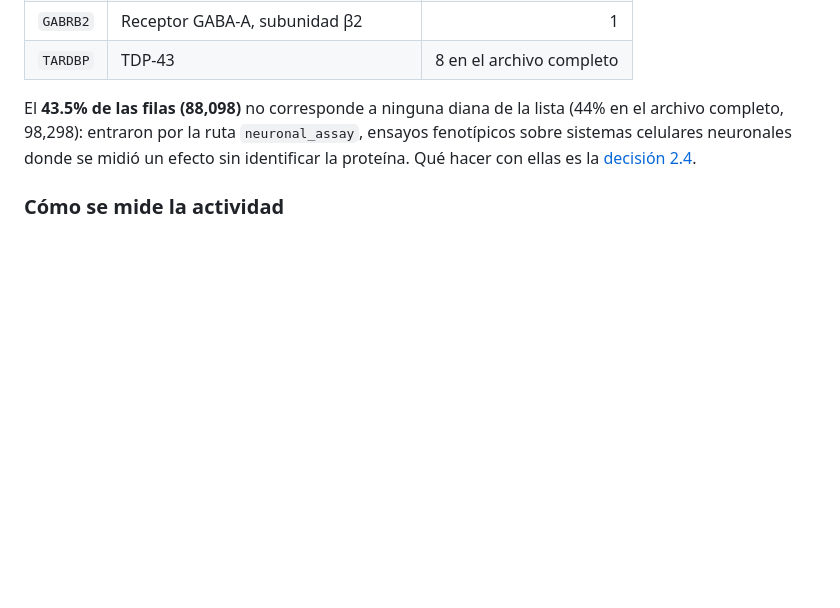
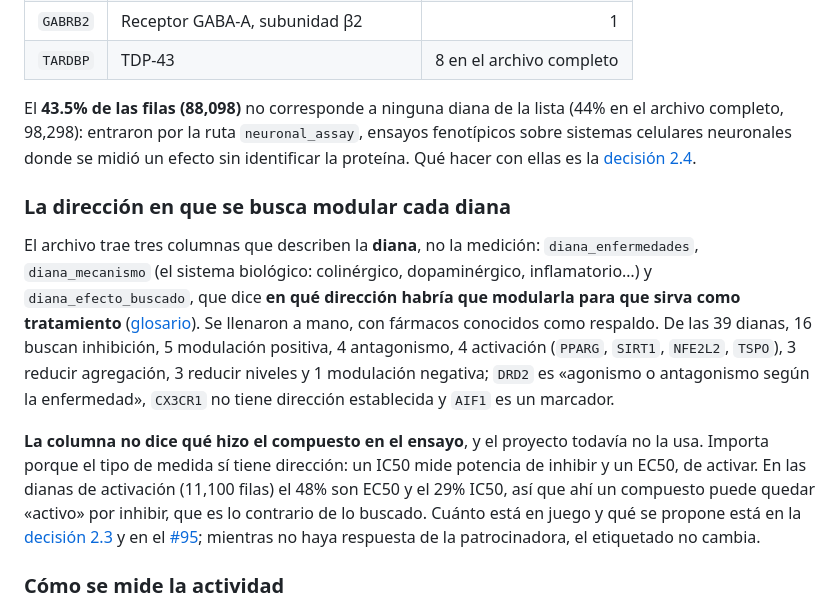
Before and after one commit to AntonioVazquezMartinez/Bioactive-AI, a Markdown page: docs/datos-contenido.md, the part around the change. Rendered like a GitHub page; blank space fills up the shorter version.

Commit message:
docs: La dirección buscada por diana, descrita donde se describen los datos
`datos-contenido.md` no decía que el archivo de actividad trae la dirección en
que se busca modular cada diana, y la propuesta de variable objetivo no
mencionaba que el tipo de medida tiene dirección. Se agregan las dos, sin
cambiar el etiquetado: sigue abierto en la 2.3.

Co-Authored-By: Claude Sonnet 5.5 <noreply@anthropic.com>
Claude-Session: https://claude.ai/code/session_01K96kLDGwAyzAW78TnGqjZ7

```diff
--- a/docs/datos-contenido.md
+++ b/docs/datos-contenido.md
@@ -157,6 +157,12 @@ La cobertura es muy desigual: Alzheimer reúne 52,676 registros y ELA solo 53. C
 
 El **43.5% de las filas (88,098)** no corresponde a ninguna diana de la lista (44% en el archivo completo, 98,298): entraron por la ruta `neuronal_assay`, ensayos fenotípicos sobre sistemas celulares neuronales donde se midió un efecto sin identificar la proteína. Qué hacer con ellas es la [decisión 2.4](decisiones.md#d2-4).
 
+### La dirección en que se busca modular cada diana
+
+El archivo trae tres columnas que describen la **diana**, no la medición: `diana_enfermedades`, `diana_mecanismo` (el sistema biológico: colinérgico, dopaminérgico, inflamatorio…) y `diana_efecto_buscado`, que dice **en qué dirección habría que modularla para que sirva como tratamiento** ([glosario](glosario.md)). Se llenaron a mano, con fármacos conocidos como respaldo. De las 39 dianas, 16 buscan inhibición, 5 modulación positiva, 4 antagonismo, 4 activación (`PPARG`, `SIRT1`, `NFE2L2`, `TSPO`), 3 reducir agregación, 3 reducir niveles y 1 modulación negativa; `DRD2` es «agonismo o antagonismo según la enfermedad», `CX3CR1` no tiene dirección establecida y `AIF1` es un marcador.
+
+**La columna no dice qué hizo el compuesto en el ensayo**, y el proyecto todavía no la usa. Importa porque el tipo de medida sí tiene dirección: un IC50 mide potencia de inhibir y un EC50, de activar. En las dianas de activación (11,100 filas) el 48% son EC50 y el 29% IC50, así que ahí un compuesto puede quedar «activo» por inhibir, que es lo contrario de lo buscado. Cuánto está en juego y qué se propone está en la [decisión 2.3](decisiones.md#d2-3) y en el [#95](https://github.com/AntonioVazquezMartinez/Bioactive-AI/issues/95); mientras no haya respuesta de la patrocinadora, el etiquetado no cambia.
+
 ### Cómo se mide la actividad
 
 - **NPASS y CMAUP no traen pChEMBL** (15,293 registros), porque solo ChEMBL lo calcula. Etiquetar solo por pChEMBL dejaría fuera justo los productos naturales, de ahí el etiquetado por tres vías de la [decisión 2.3](decisiones.md#d2-3), pendiente de ratificar.
```
Also changed, not shown: docs/variable-objetivo-fase2.md (+1 -1 lines).
